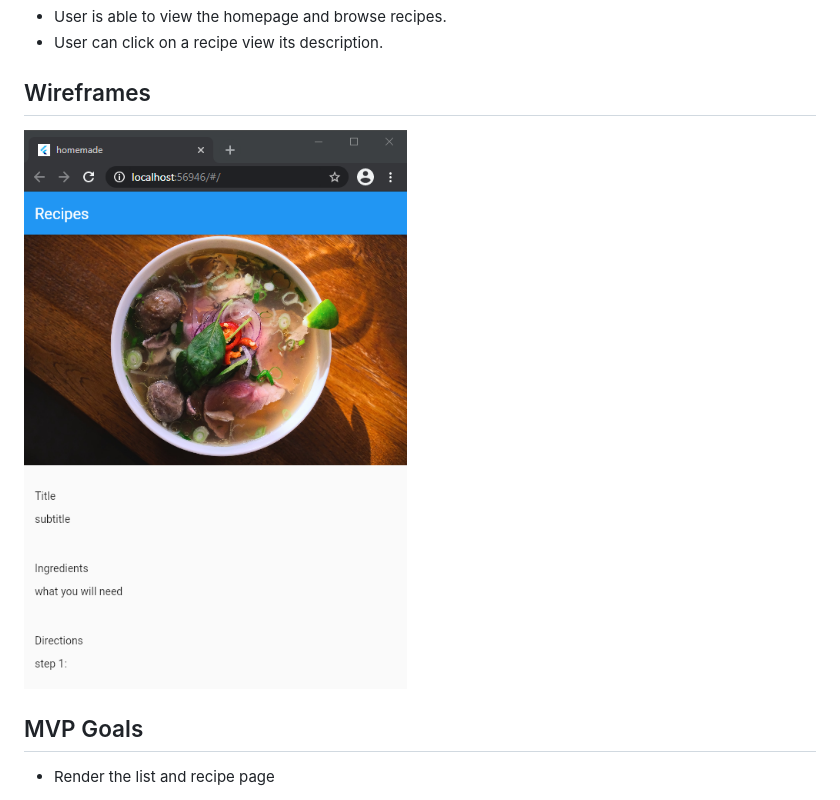
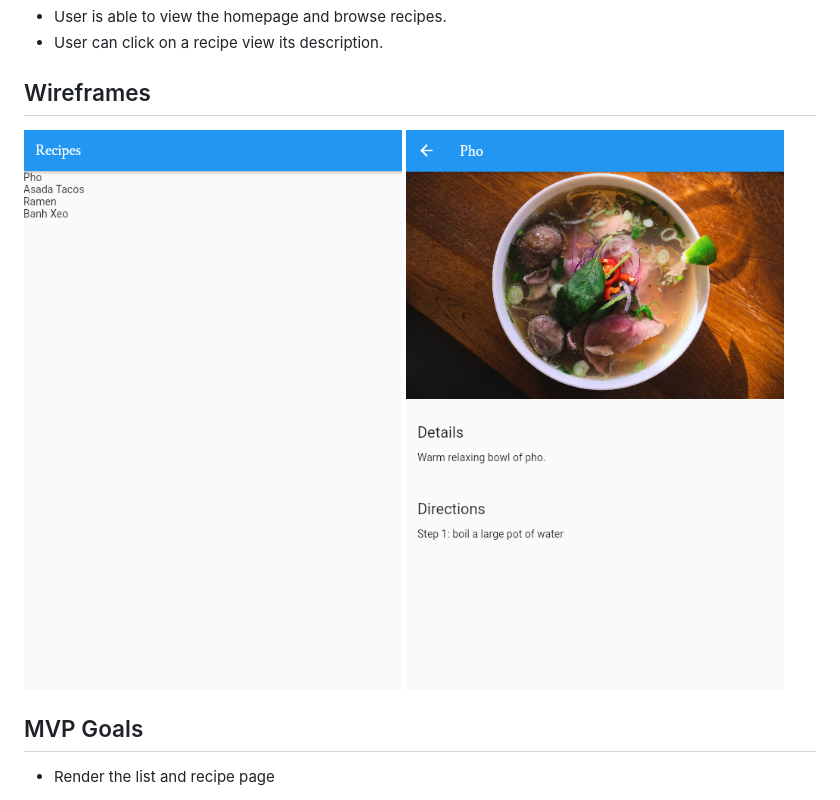
Before and after one commit to kchu01/homemade, a Markdown page: README.md, the part around the change. GitHub-like rendering; pictures changed too: public/images/homemade.PNG, public/images/homepage.PNG (added).

```diff
--- a/README.md
+++ b/README.md
@@ -10,6 +10,7 @@ An online recipe book for mobile devices. Users can add recipes and favorite the
 
 ## Wireframes
 
+![main](/public/images/homepage.PNG)
 ![main](/public/images/homemade.PNG)
 
 
```
Also changed, not shown: 1 other file.
